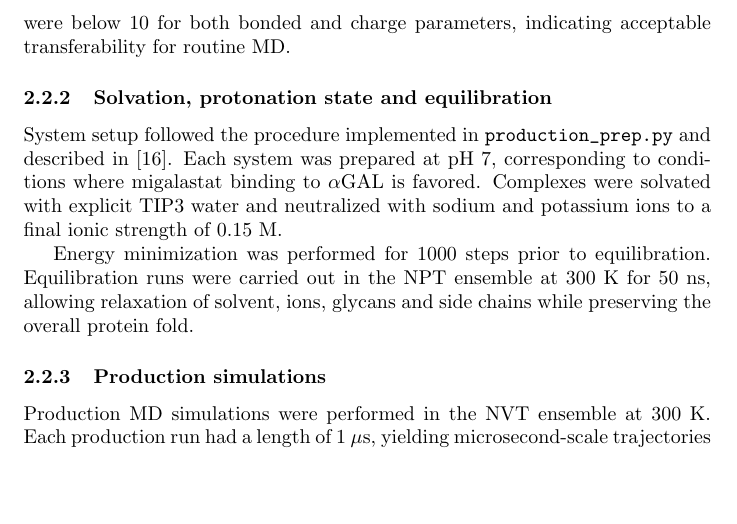
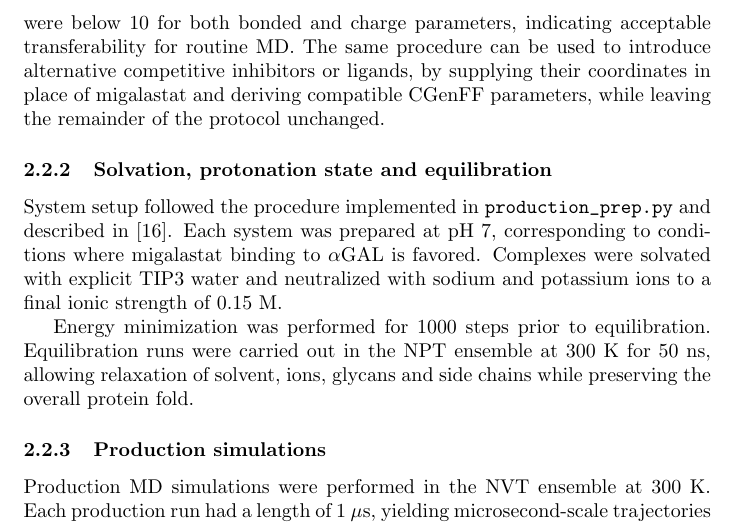
Before and after one commit to giorginolab/aGAL-MD, a LaTeX paper (report/paper.tex): part of page 8 of 19, cut so that both start at the same text, the shorter picture padded with empty space. Compiled offline with pdfLaTeX.

Commit message:
add migalastat notes

```diff
--- a/report/paper.tex
+++ b/report/paper.tex
@@ -193,6 +193,7 @@ The six systems summarized in Table~\ref{tab:simulations} were modeled with the
 Glycan parameters and topologies were taken from the CHARMM36 glycopeptide parameter file \verb+toppar_all36_carb_glycopeptide.str+.
 Migalastat was parameterized using the CHARMM General Force Field (CGenFF, program version 4.0) via the ParamChem online service \cite{vanommeslaeghe_automation_2012}.
 Penalty scores were below 10 for both bonded and charge parameters, indicating acceptable transferability for routine MD.
+The same procedure can be used to introduce alternative competitive inhibitors or ligands, by supplying their coordinates in place of migalastat and deriving compatible CGenFF parameters, while leaving the remainder of the protocol unchanged.
 
 \subsubsection{Solvation, protonation state and equilibration}
 
```
Also changed, not shown: README.md, 1 other file.
